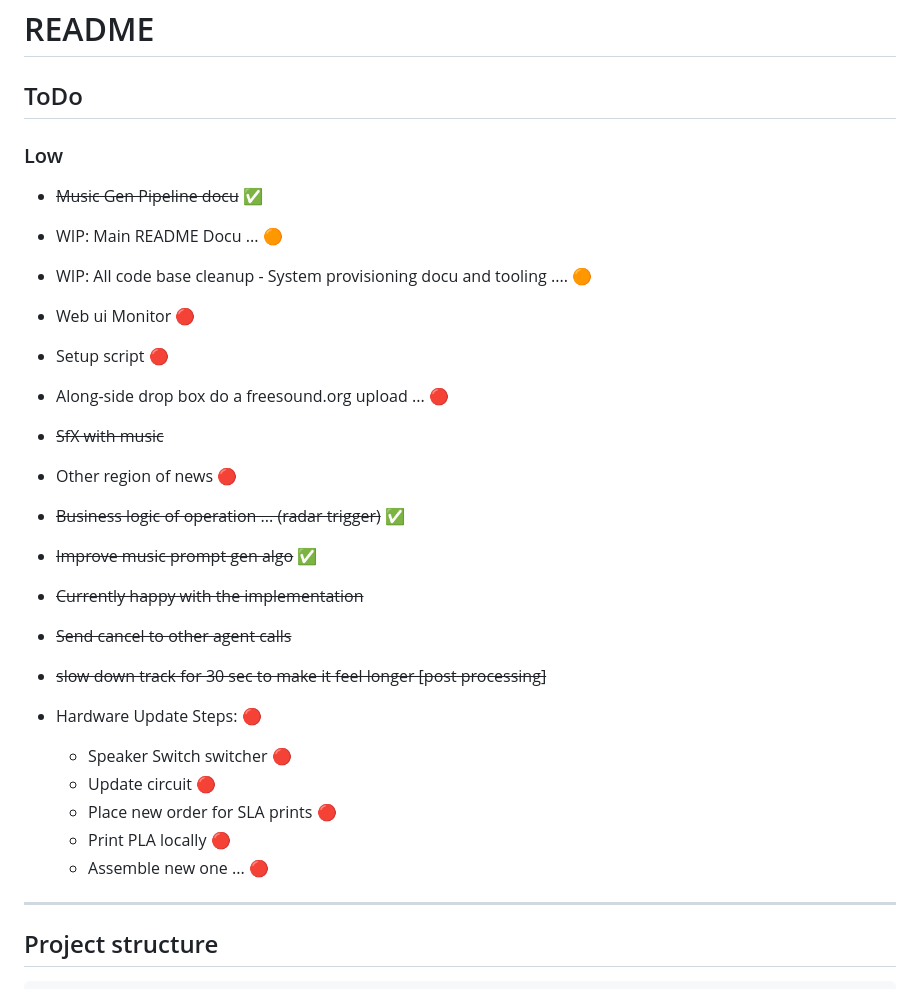
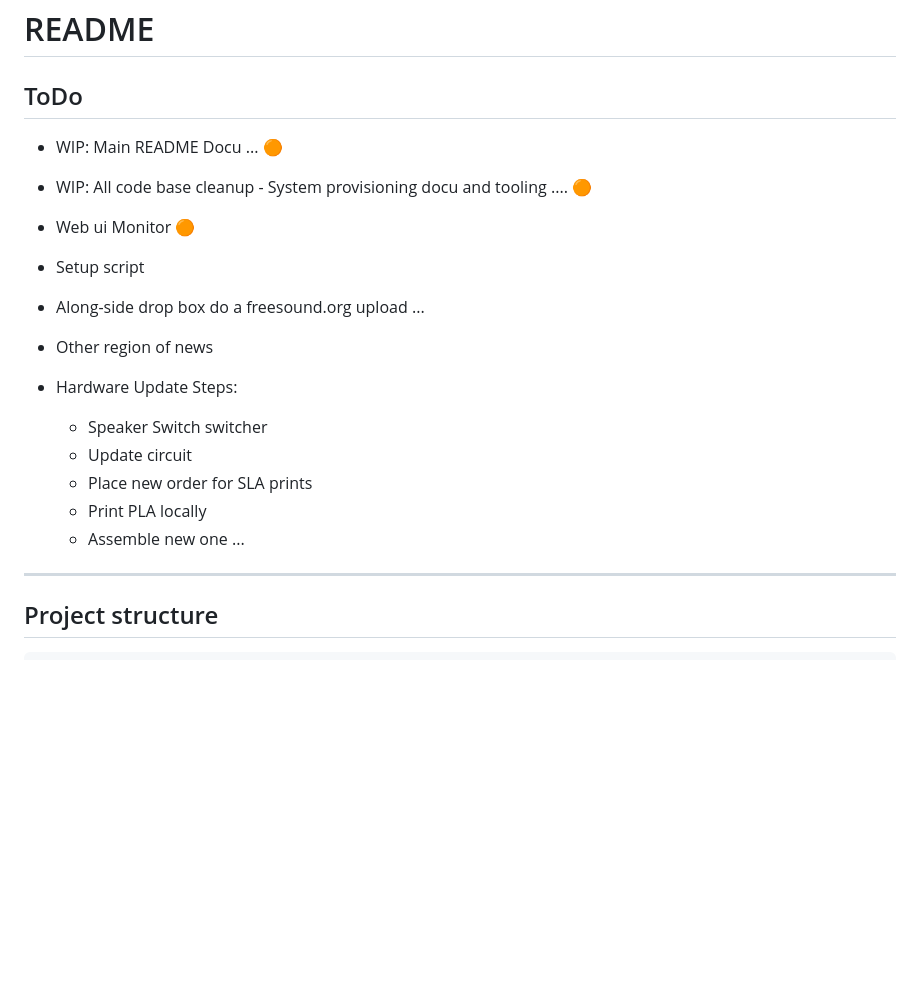
Before and after one commit to dattasaurabh82/current_state, a Markdown page: README.md, the part around the change. Rendered like a GitHub page; blank space fills up the shorter version.

Commit message:
refactor: Update ToDo list formatting and remove completed tasks

```diff
--- a/README.md
+++ b/README.md
@@ -2,28 +2,19 @@
 
 ## ToDo
 
-### Low
-
-- ~~Music Gen Pipeline docu~~ ✅
 - WIP: Main README Docu ... 🟠
 - WIP: All code base cleanup - System provisioning docu and tooling .... 🟠
-- Web ui Monitor 🔴
-- Setup script 🔴
-- Along-side drop box do a freesound.org upload ... 🔴
-- ~~SfX with music~~
-- Other region of news 🔴
-- ~~Business logic of operation ... (radar trigger)~~ ✅
-- ~~Improve music prompt gen algo~~ ✅
-- ~~Currently happy with the implementation~~
-- ~~Send cancel to other agent calls~~
-- ~~slow down track for 30 sec to make it feel longer [post processing]~~
+- Web ui Monitor 🟠
+- Setup script
+- Along-side drop box do a freesound.org upload ...
+- Other region of news
 
-- Hardware Update Steps: 🔴
-  - Speaker Switch switcher 🔴
-  - Update circuit 🔴
-  - Place new order for SLA prints 🔴
-  - Print PLA locally 🔴
-  - Assemble new one ... 🔴
+- Hardware Update Steps:
+  - Speaker Switch switcher
+  - Update circuit
+  - Place new order for SLA prints
+  - Print PLA locally
+  - Assemble new one ...
 ---
 
 ## Project structure
```
